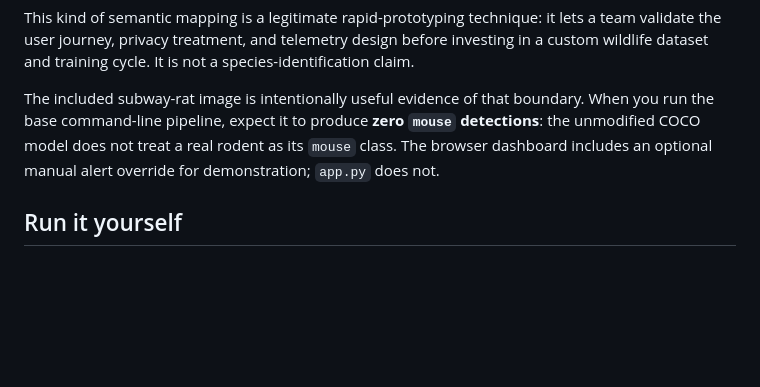
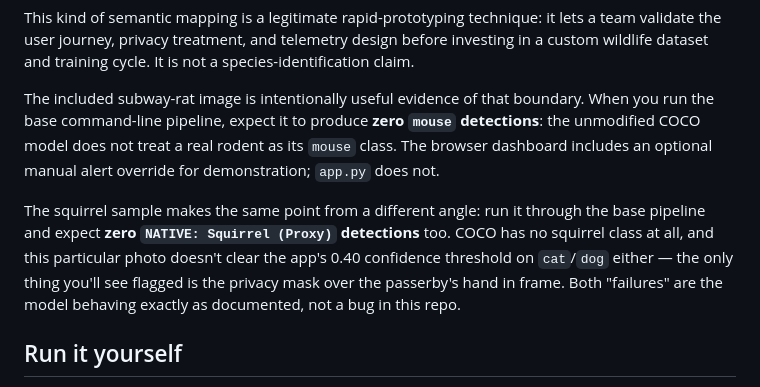
Before and after one commit to mashby2022/nypl-demo, a Markdown page: README.md, the part around the change. GitHub-like rendering; blank space fills up the shorter version.

Commit message:
Document that the squirrel sample also produces zero native-label detections by default
Same honesty pattern as the mouse/rat caveat: COCO has no squirrel class and this photo doesn't clear the cat/dog confidence threshold.

```diff
--- a/README.md
+++ b/README.md
@@ -20,6 +20,8 @@ YOLOv8n is trained on the general-purpose COCO dataset, not on a bespoke dataset
 This kind of semantic mapping is a legitimate rapid-prototyping technique: it lets a team validate the user journey, privacy treatment, and telemetry design before investing in a custom wildlife dataset and training cycle. It is not a species-identification claim.
 
 The included subway-rat image is intentionally useful evidence of that boundary. When you run the base command-line pipeline, expect it to produce **zero `mouse` detections**: the unmodified COCO model does not treat a real rodent as its `mouse` class. The browser dashboard includes an optional manual alert override for demonstration; `app.py` does not.
+
+The squirrel sample makes the same point from a different angle: run it through the base pipeline and expect **zero `NATIVE: Squirrel (Proxy)` detections** too. COCO has no squirrel class at all, and this particular photo doesn't clear the app's 0.40 confidence threshold on `cat`/`dog` either — the only thing you'll see flagged is the privacy mask over the passerby's hand in frame. Both "failures" are the model behaving exactly as documented, not a bug in this repo.
 
 ## Run it yourself
 
```
